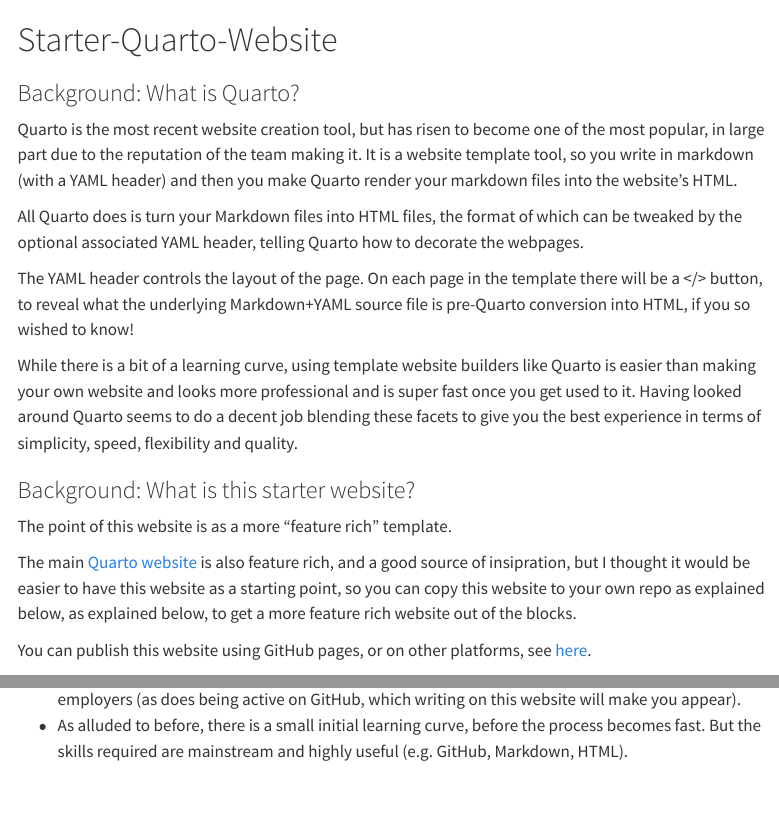
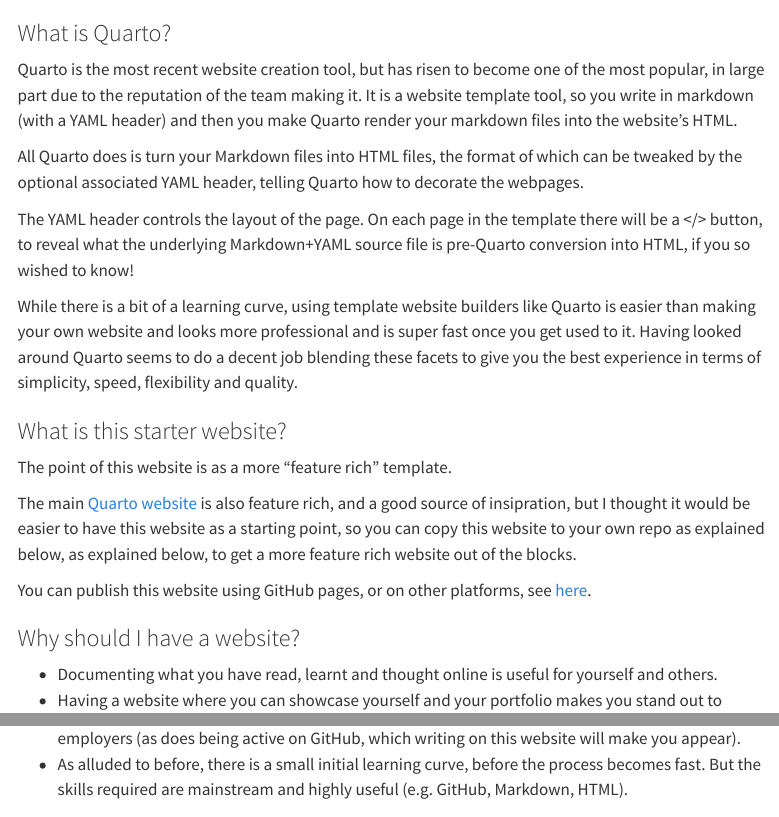
Before and after one commit to vcmog/Starter-Quarto-Website, a Quarto document (04-tutorials/04_01-making-a-quarto-website/index.qmd): the page in a window 1100 px wide, from 380 px down, and a second part further down, joined at a grey line. Rendered offline with R 4.5, knitr and Pandoc in place of Quarto, with nearby package versions; menus at the side of the page are left out.

Commit message:
edit tutorials

```diff
--- a/04-tutorials/04_01-making-a-quarto-website/index.qmd
+++ b/04-tutorials/04_01-making-a-quarto-website/index.qmd
@@ -10,4 +8,4 @@
-### Background: What is Quarto?
+### What is Quarto?
 
 Quarto is the most recent website creation tool, but has risen to become one of the most popular, in large part due to the reputation of the team making it. It is a website template tool, so you write in markdown (with a YAML header) and then you make Quarto render your markdown files into the website's HTML.
 
@@ -17,7 +15,7 @@
 
 While there is a bit of a learning curve, using template website builders like Quarto is easier than making your own website and looks more professional and is super fast once you get used to it. Having looked around Quarto seems to do a decent job blending these facets to give you the best experience in terms of simplicity, speed, flexibility and quality.
 
-### Background: What is this starter website?
+### What is this starter website?
 
 The point of this website is as a more "feature rich" template.
 
@@ -25,7 +23,7 @@
 
 You can publish this website using GitHub pages, or on other platforms, see [here](https://quarto.org/docs/publishing/index.html).
 
-### Why?
+### Why should I have a website?
 
 - Documenting what you have read, learnt and thought online is useful for yourself and others.
 - Having a website where you can showcase yourself and your portfolio makes you stand out to employers (as does being active on GitHub, which writing on this website will make you appear).
```
Also changed, not shown: docs/search.json, 04-tutorials/04_01-making-a-quarto-website/index.qmd (2 more changed lines), 2 other files.
